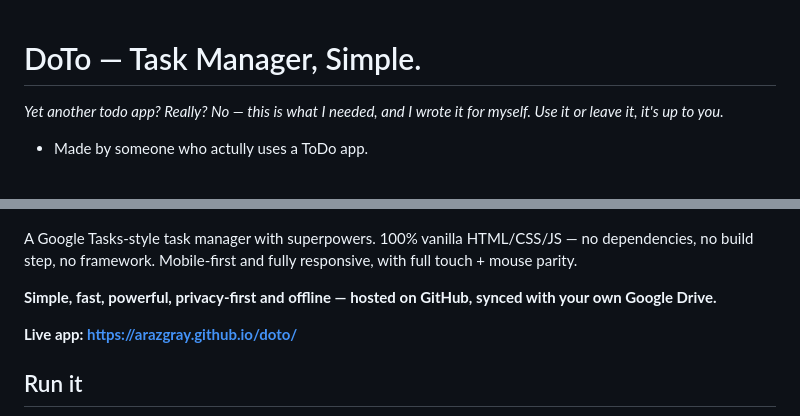
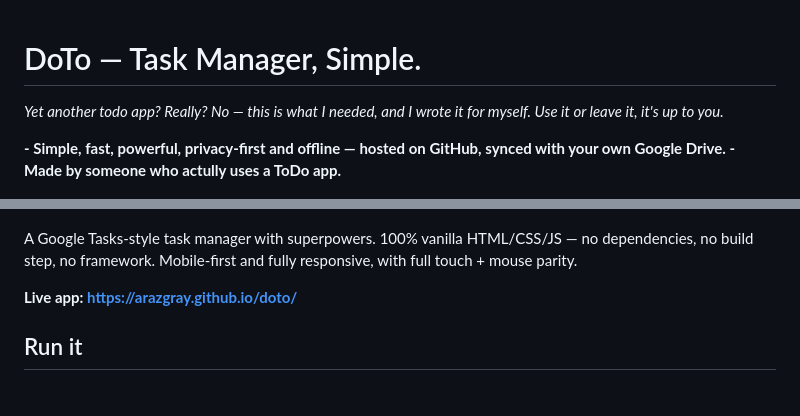
Before and after one commit to arazgray/doto, a Markdown page: README.md, 2 parts joined by grey strips. Drawn GitHub-style; blank space fills up the shorter version.

```diff
--- a/README.md
+++ b/README.md
@@ -1,16 +1,14 @@
 # DoTo — Task Manager, Simple.
+*Yet another todo app? Really? No — this is what I needed, and I wrote it for myself. Use it or leave it, it's up to you.*
 
-*Yet another todo app? Really? No — this is what I needed, and I wrote it for myself. Use it or leave it, it's up to you.*
-- Made by someone who actully uses a ToDo app.
+**- Simple, fast, powerful, privacy-first and offline — hosted on GitHub, synced with your own Google Drive.**
+**- Made by someone who actully uses a ToDo app.**
 
 ![DoTo screenshot](screenshot.png)
 
 A Google Tasks-style task manager with superpowers. 100% vanilla HTML/CSS/JS —
 no dependencies, no build step, no framework. Mobile-first and fully responsive,
 with full touch + mouse parity.
-
-**Simple, fast, powerful, privacy-first and offline — hosted on GitHub, synced
-with your own Google Drive.**
 
 **Live app: <https://arazgray.github.io/doto/>**
 
```
